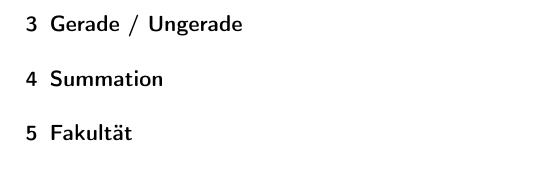
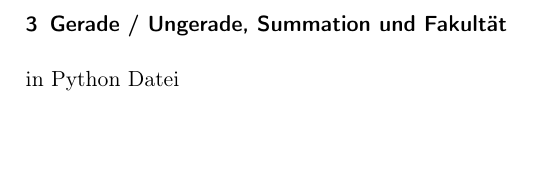
Before and after one commit to vinmarkue-png/Protokolle, a LaTeX document (CGL/Blatt 6/Blatt6.tex): part of page 2 of 2, cut so that both start at the same text, the shorter picture padded with empty space. Compiled offline with pdfLaTeX.

Commit message:
Struktur Blatt 6

```diff
--- a/CGL/Blatt 6/Blatt6.tex
+++ b/CGL/Blatt 6/Blatt6.tex
@@ -84,12 +84,7 @@
     \end{tabular}
 \end{table}
 
-\section{Gerade / Ungerade}
-
-
-\section{Summation}
-
-
-\section{Fakultät}
+\section{Gerade / Ungerade, Summation und Fakultät}
+in Python Datei
 
 \end{document}
```
Also changed, not shown: CGL/Blatt 6/Blatt6.pdf, 6 other files.
